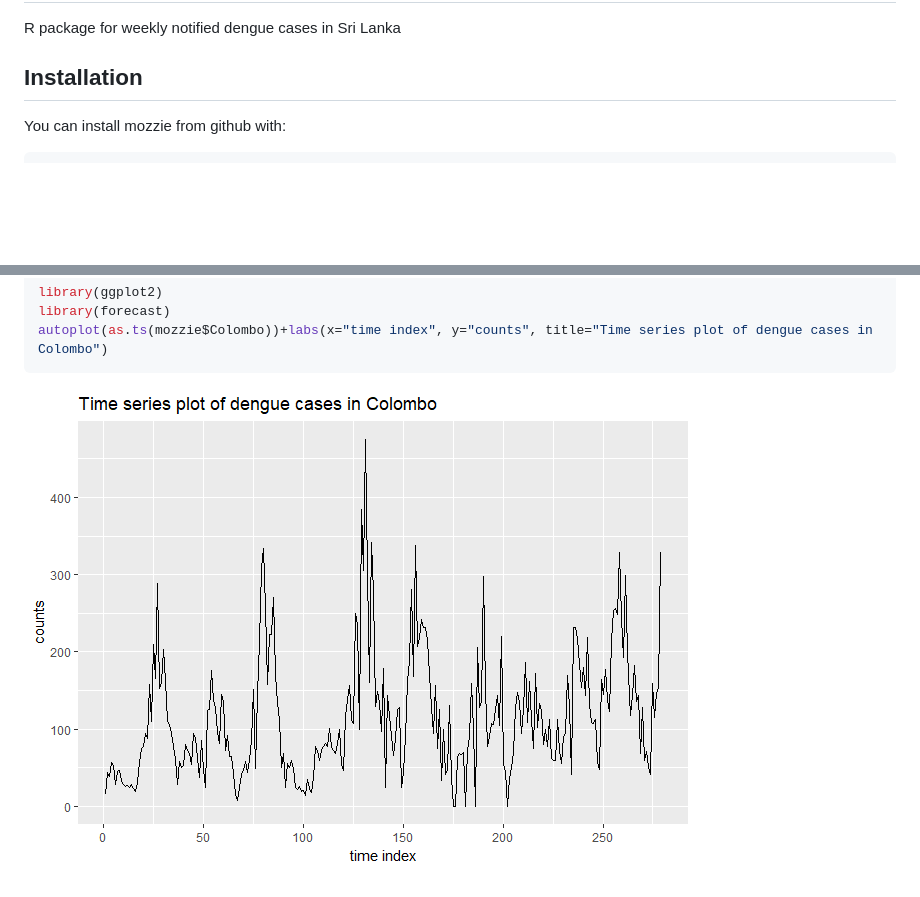
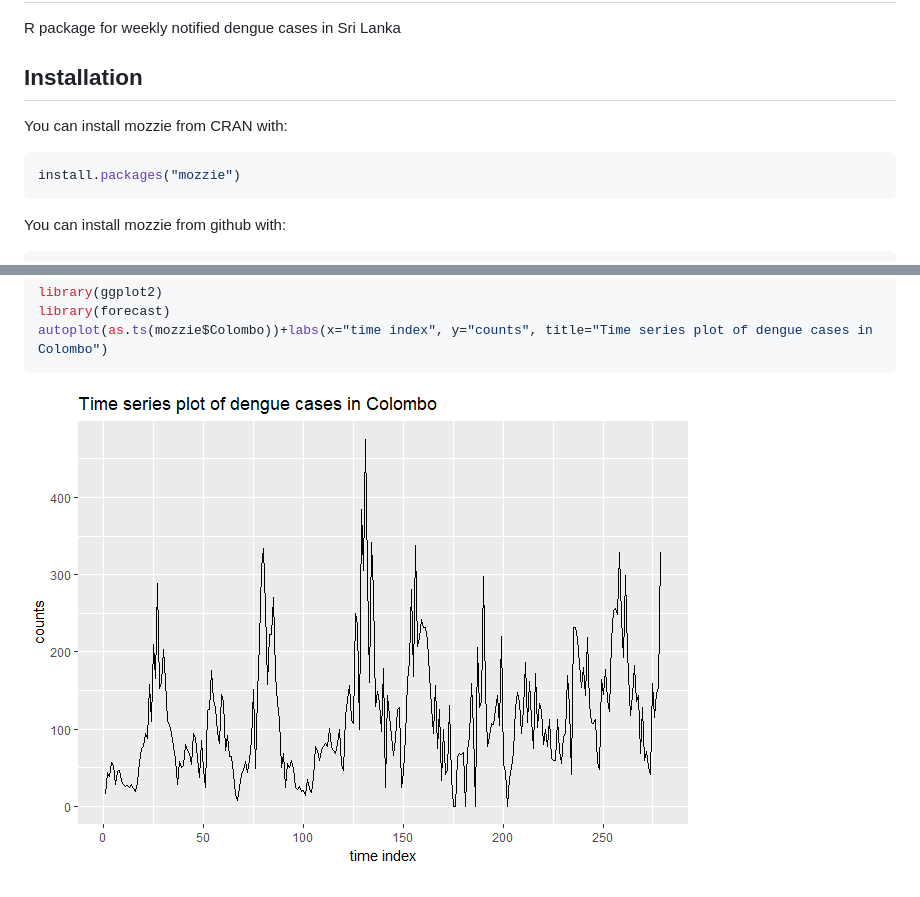
Before and after one commit to thiyangt/mozzie, a Markdown page: README.md, 2 parts joined by grey strips. GitHub-like rendering; pictures changed too: README-unnamed-chunk-4-1.png (added); blank space fills up the shorter version.

Commit message:
added readme.rmd

````diff
--- a/README.md
+++ b/README.md
@@ -17,6 +23,12 @@ R package for weekly notified dengue cases in Sri Lanka
 
 Installation
 ------------
+
+You can install mozzie from CRAN with:
+
+``` r
+install.packages("mozzie")
+```
 
 You can install mozzie from github with:
 
@@ -123,4 +135,4 @@ library(forecast)
 autoplot(as.ts(mozzie$Colombo))+labs(x="time index", y="counts", title="Time series plot of dengue cases in Colombo")
 ```
 
-![](README-unnamed-chunk-3-1.png)
+![](README-unnamed-chunk-4-1.png)
````
Also changed, not shown: other parts of README.md (+7 -1 lines), 1 other file.
